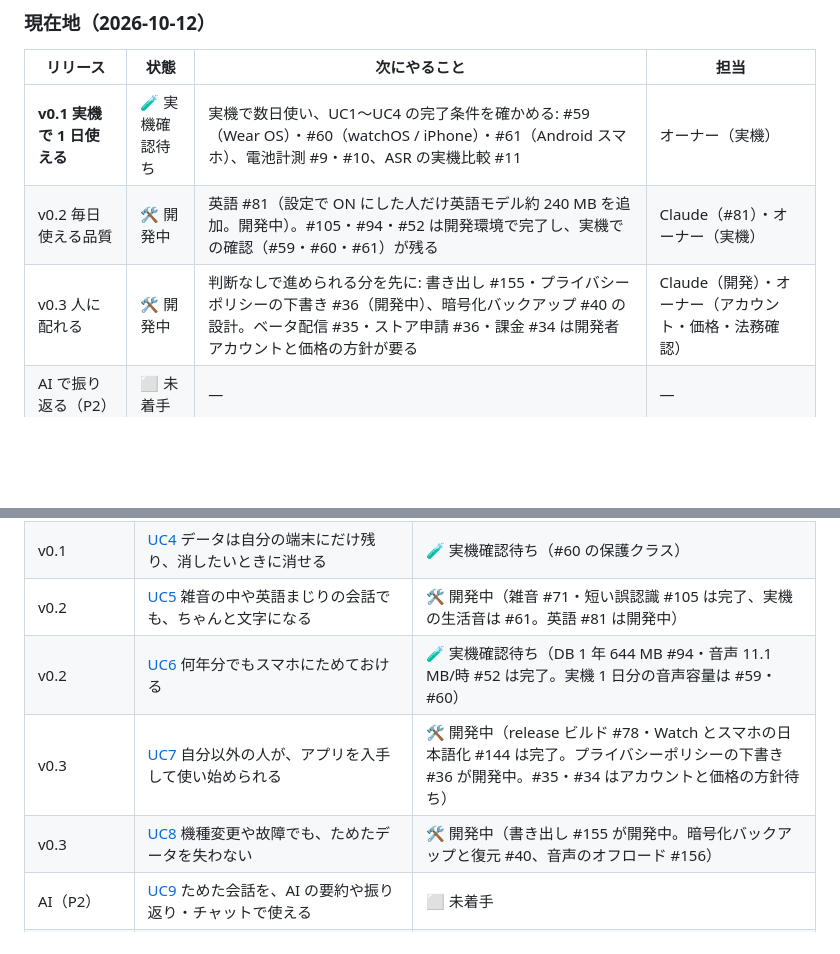
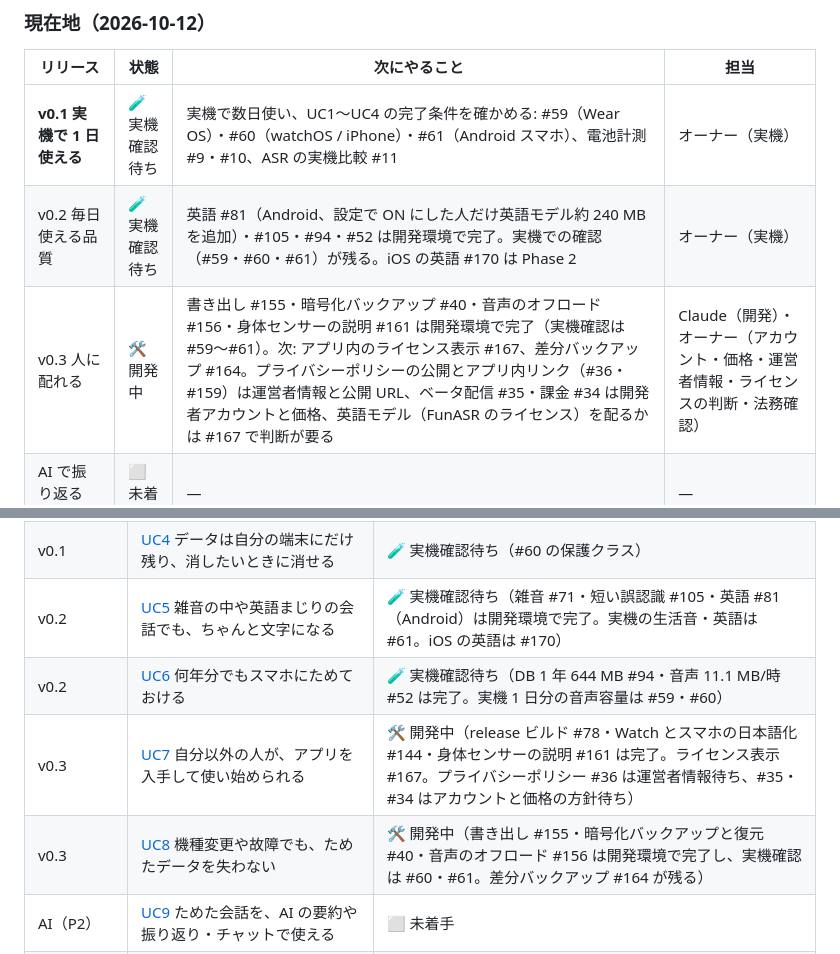
Before and after one commit to Soichiro5/watch-audio, a Markdown page: docs/product/03-roadmap.md, 2 parts joined by grey strips. GitHub-like rendering; blank space fills up the shorter version.

Commit message:
docs: roadmap progress after #161, #156 and #81
Co-Authored-By: Claude Opus 5.5 <noreply@anthropic.com>
Claude-Session: https://claude.ai/code/session_01SAvzVNTPEj5nehCHxHJRW2

```diff
--- a/docs/product/03-roadmap.md
+++ b/docs/product/03-roadmap.md
@@ -36,8 +36,8 @@ v0.1 では、**自分の Watch とスマホに入れて 1 日中録音し、夜
 | リリース | 状態 | 次にやること | 担当 |
 | --- | --- | --- | --- |
 | **v0.1 実機で 1 日使える** | 🧪 実機確認待ち | 実機で数日使い、UC1〜UC4 の完了条件を確かめる: #59（Wear OS）・#60（watchOS / iPhone）・#61（Android スマホ）、電池計測 #9・#10、ASR の実機比較 #11 | オーナー（実機） |
-| v0.2 毎日使える品質 | 🛠 開発中 | 英語 #81（設定で ON にした人だけ英語モデル約 240 MB を追加。開発中）。#105・#94・#52 は開発環境で完了し、実機での確認（#59・#60・#61）が残る | Claude（#81）・オーナー（実機） |
-| v0.3 人に配れる | 🛠 開発中 | 判断なしで進められる分を先に: 書き出し #155・プライバシーポリシーの下書き #36（開発中）、暗号化バックアップ #40 の設計。ベータ配信 #35・ストア申請 #36・課金 #34 は開発者アカウントと価格の方針が要る | Claude（開発）・オーナー（アカウント・価格・法務確認） |
+| v0.2 毎日使える品質 | 🧪 実機確認待ち | 英語 #81（Android、設定で ON にした人だけ英語モデル約 240 MB を追加）・#105・#94・#52 は開発環境で完了。実機での確認（#59・#60・#61）が残る。iOS の英語 #170 は Phase 2 | オーナー（実機） |
+| v0.3 人に配れる | 🛠 開発中 | 書き出し #155・暗号化バックアップ #40・音声のオフロード #156・身体センサーの説明 #161 は開発環境で完了（実機確認は #59〜#61）。次: アプリ内のライセンス表示 #167、差分バックアップ #164。プライバシーポリシーの公開とアプリ内リンク（#36・#159）は運営者情報と公開 URL、ベータ配信 #35・課金 #34 は開発者アカウントと価格、英語モデル（FunASR のライセンス）を配るかは #167 で判断が要る | Claude（開発）・オーナー（アカウント・価格・運営者情報・ライセンスの判断・法務確認） |
 | AI で振り返る（P2） | ⬜ 未着手 | — | — |
 | エージェント連携（P2） | ⬜ 未着手 | 方式を決める #131（たたき台: [research/agent-access.md](../research/agent-access.md)） | オーナー（方式の承認）・Claude（設計） |
 | Phase 2 | ⬜ 未着手 | — | — |
@@ -48,10 +48,10 @@ v0.1 では、**自分の Watch とスマホに入れて 1 日中録音し、夜
 | v0.1 | [UC2](https://github.com/Soichiro5/watch-audio/issues/111) 夜に、その日の会話を一覧で見て、キーワードで探し、その場面を聞き返せる | 🧪 実機確認待ち（#61・#11） |
 | v0.1 | [UC3](https://github.com/Soichiro5/watch-audio/issues/112) 録音が止まっていたら気づけて、すぐ再開できる | 🧪 実機確認待ち（#59〜#61 の中で確認） |
 | v0.1 | [UC4](https://github.com/Soichiro5/watch-audio/issues/113) データは自分の端末にだけ残り、消したいときに消せる | 🧪 実機確認待ち（#60 の保護クラス） |
-| v0.2 | [UC5](https://github.com/Soichiro5/watch-audio/issues/114) 雑音の中や英語まじりの会話でも、ちゃんと文字になる | 🛠 開発中（雑音 #71・短い誤認識 #105 は完了、実機の生活音は #61。英語 #81 は開発中） |
+| v0.2 | [UC5](https://github.com/Soichiro5/watch-audio/issues/114) 雑音の中や英語まじりの会話でも、ちゃんと文字になる | 🧪 実機確認待ち（雑音 #71・短い誤認識 #105・英語 #81（Android）は開発環境で完了。実機の生活音・英語は #61。iOS の英語は #170） |
 | v0.2 | [UC6](https://github.com/Soichiro5/watch-audio/issues/115) 何年分でもスマホにためておける | 🧪 実機確認待ち（DB 1 年 644 MB #94・音声 11.1 MB/時 #52 は完了。実機 1 日分の音声容量は #59・#60） |
-| v0.3 | [UC7](https://github.com/Soichiro5/watch-audio/issues/116) 自分以外の人が、アプリを入手して使い始められる | 🛠 開発中（release ビルド #78・Watch とスマホの日本語化 #144 は完了。プライバシーポリシーの下書き #36 が開発中。#35・#34 はアカウントと価格の方針待ち） |
-| v0.3 | [UC8](https://github.com/Soichiro5/watch-audio/issues/117) 機種変更や故障でも、ためたデータを失わない | 🛠 開発中（書き出し #155 が開発中。暗号化バックアップと復元 #40、音声のオフロード #156） |
+| v0.3 | [UC7](https://github.com/Soichiro5/watch-audio/issues/116) 自分以外の人が、アプリを入手して使い始められる | 🛠 開発中（release ビルド #78・Watch とスマホの日本語化 #144・身体センサーの説明 #161 は完了。ライセンス表示 #167。プライバシーポリシー #36 は運営者情報待ち、#35・#34 はアカウントと価格の方針待ち） |
+| v0.3 | [UC8](https://github.com/Soichiro5/watch-audio/issues/117) 機種変更や故障でも、ためたデータを失わない | 🛠 開発中（書き出し #155・暗号化バックアップと復元 #40・音声のオフロード #156 は開発環境で完了し、実機確認は #60・#61。差分バックアップ #164 が残る） |
 | AI（P2） | [UC9](https://github.com/Soichiro5/watch-audio/issues/118) ためた会話を、AI の要約や振り返り・チャットで使える | ⬜ 未着手 |
 | エージェント連携（P2） | [UC11](https://github.com/Soichiro5/watch-audio/issues/130) スマホにためた会話を、自分の AI エージェント（Claude・ChatGPT など）から安全に使える | ⬜ 未着手（方式の検討 #131） |
 | Phase 2 | [UC10](https://github.com/Soichiro5/watch-audio/issues/119) 体調や場所と合わせて振り返れる | ⬜ 未着手 |
```
